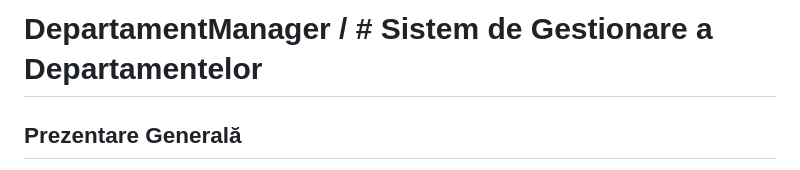
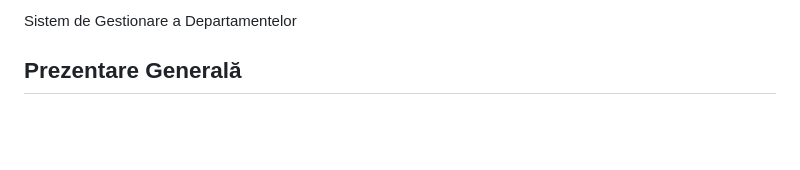
Before and after one commit to zahandiana/DepartamentManager, a Markdown page: README.md, the part around the change. Rendered like a GitHub page; blank space fills up the shorter version.

```diff
--- a/README.md
+++ b/README.md
@@ -1,4 +1,4 @@
-# DepartamentManager / # Sistem de Gestionare a Departamentelor
+Sistem de Gestionare a Departamentelor
 
 ## Prezentare Generală
 
```
